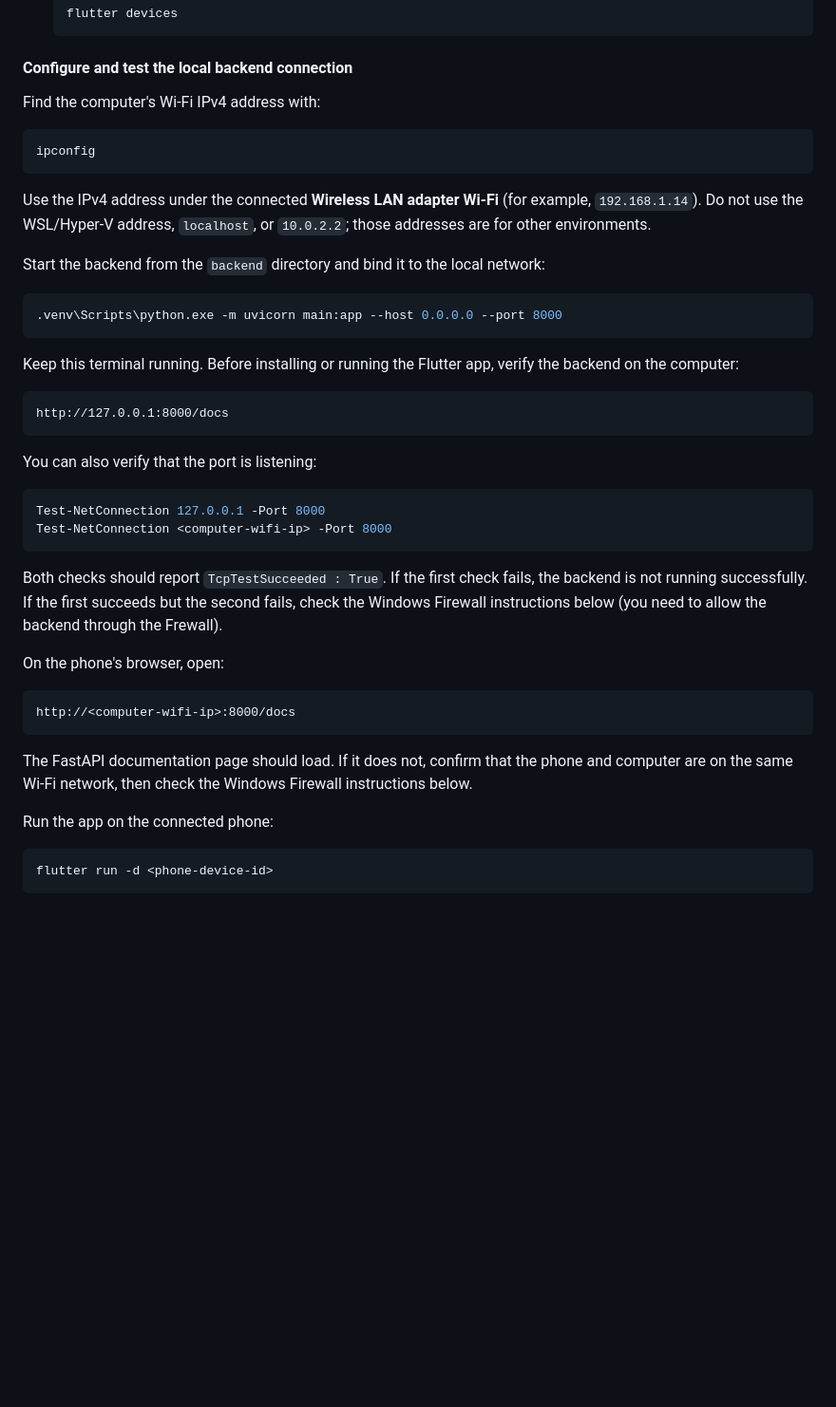
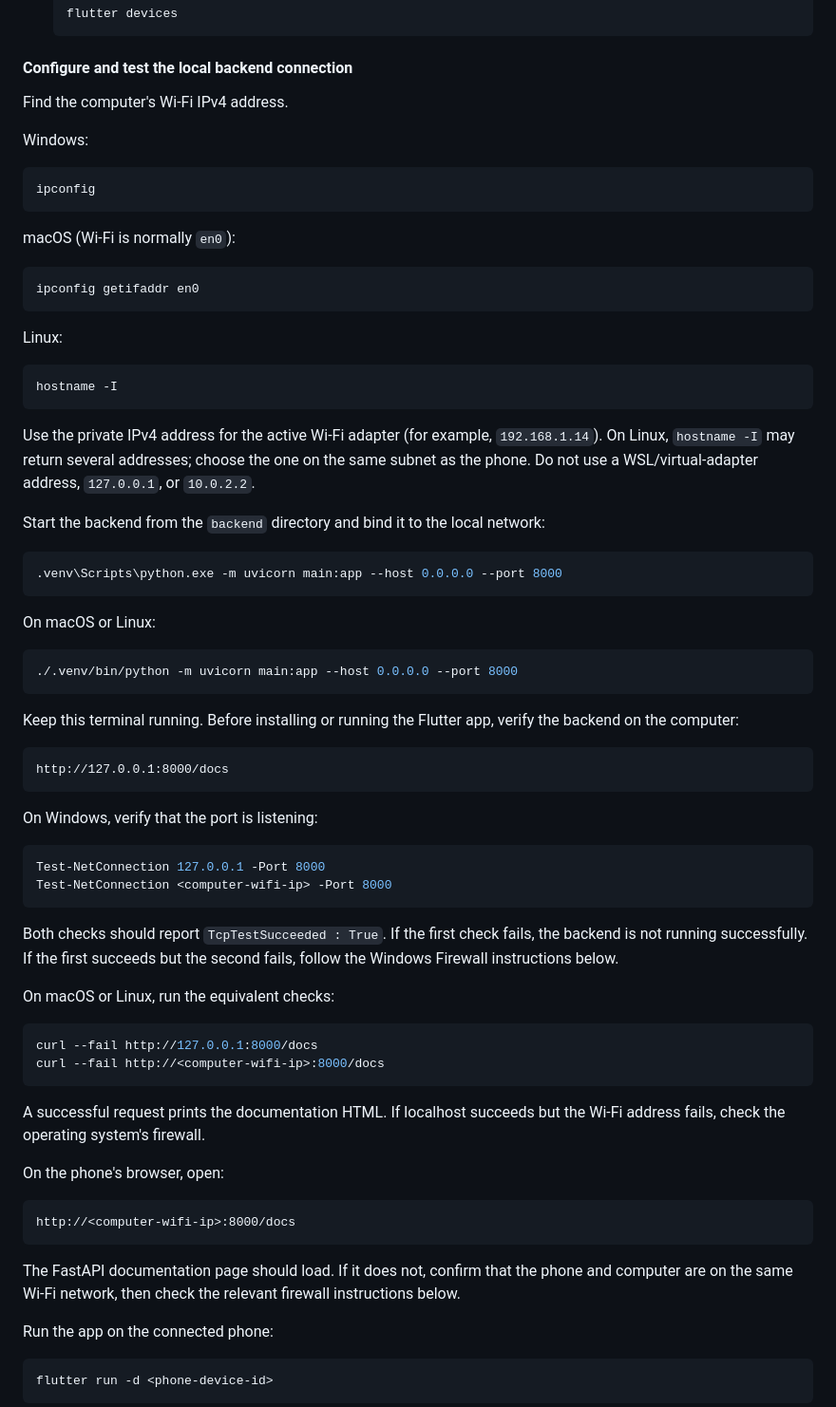
Before and after one commit to ITZXITZX/scam_detector_app, a Markdown page: README.md, the part around one of its changes. Shown at 95% size. GitHub-like rendering; blank space fills up the shorter version.

Commit message:
Update README for IOS/Linux users

````diff
--- a/README.md
+++ b/README.md
@@ -93,18 +93,41 @@ This is an alternative to using an Android emulator. The phone and the computer
 
 #### Configure and test the local backend connection
 
-Find the computer's Wi-Fi IPv4 address with:
+Find the computer's Wi-Fi IPv4 address.
+
+Windows:
 
 ```powershell
 ipconfig
 ```
 
-Use the IPv4 address under the connected **Wireless LAN adapter Wi-Fi** (for example, `192.168.1.14`). Do not use the WSL/Hyper-V address, `localhost`, or `10.0.2.2`; those addresses are for other environments.
+macOS (Wi-Fi is normally `en0`):
+
+```bash
+ipconfig getifaddr en0
+```
+
+Linux:
+
+```bash
+hostname -I
+```
+
+Use the private IPv4 address for the active Wi-Fi adapter (for example,
+`192.168.1.14`). On Linux, `hostname -I` may return several addresses; choose
+the one on the same subnet as the phone. Do not use a WSL/virtual-adapter
+address, `127.0.0.1`, or `10.0.2.2`.
 
 Start the backend from the `backend` directory and bind it to the local network:
 
 ```powershell
 .venv\Scripts\python.exe -m uvicorn main:app --host 0.0.0.0 --port 8000
+```
+
+On macOS or Linux:
+
+```bash
+./.venv/bin/python -m uvicorn main:app --host 0.0.0.0 --port 8000
 ```
 
 Keep this terminal running. Before installing or running the Flutter app, verify the backend on the computer:
@@ -113,14 +136,26 @@ Keep this terminal running. Before installing or running the Flutter app, verify
 http://127.0.0.1:8000/docs
 ```
 
-You can also verify that the port is listening:
+On Windows, verify that the port is listening:
 
 ```powershell
 Test-NetConnection 127.0.0.1 -Port 8000
 Test-NetConnection <computer-wifi-ip> -Port 8000
 ```
 
-Both checks should report `TcpTestSucceeded : True`. If the first check fails, the backend is not running successfully. If the first succeeds but the second fails, check the Windows Firewall instructions below (you need to allow the backend through the Frewall).
+Both checks should report `TcpTestSucceeded : True`. If the first check fails,
+the backend is not running successfully. If the first succeeds but the second
+fails, follow the Windows Firewall instructions below.
+
+On macOS or Linux, run the equivalent checks:
+
+```bash
+curl --fail http://127.0.0.1:8000/docs
+curl --fail http://<computer-wifi-ip>:8000/docs
+```
+
+A successful request prints the documentation HTML. If localhost succeeds but
+the Wi-Fi address fails, check the operating system's firewall.
 
 On the phone's browser, open:
 
@@ -129,8 +164,8 @@ http://<computer-wifi-ip>:8000/docs
 ```
 
 The FastAPI documentation page should load. If it does not, confirm that the
-phone and computer are on the same Wi-Fi network, then check the Windows
-Firewall instructions below.
+phone and computer are on the same Wi-Fi network, then check the relevant
+firewall instructions below.
 
 Run the app on the connected phone:
 
````
Also changed, not shown: other parts of README.md (+33 -0 lines).
